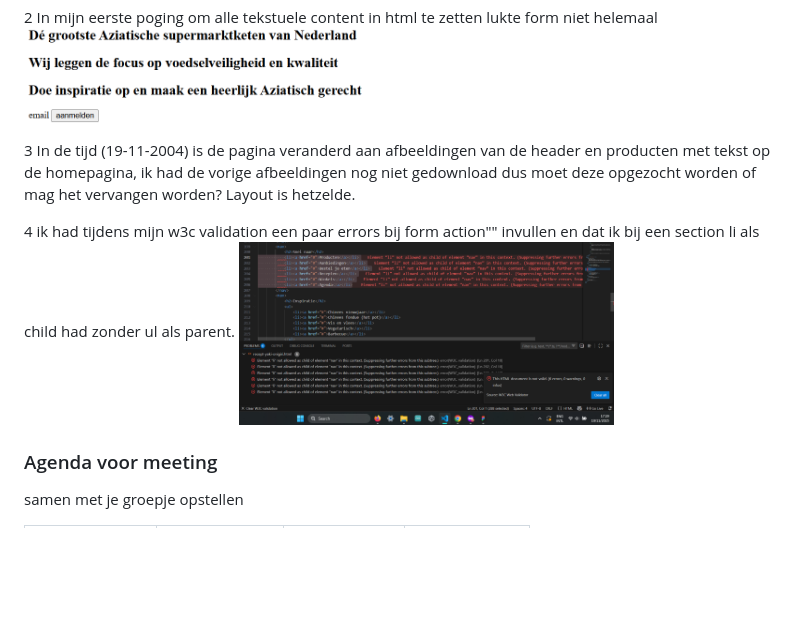
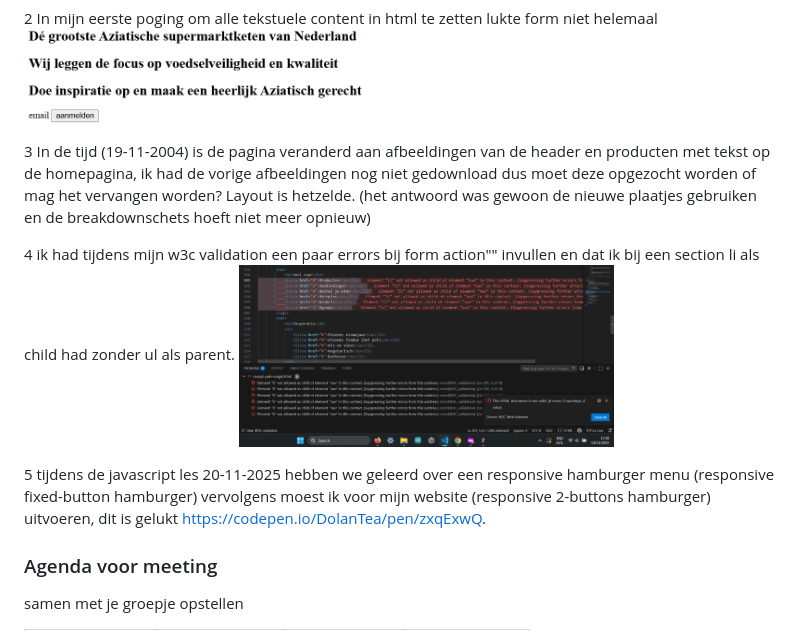
Before and after one commit to DolanTea/WebFED, a Markdown page: README.md, the part around the change. GitHub-like rendering; folded sections open; blank space fills up the shorter version.

Commit message:
Add files via upload
readme update 5

```diff
--- a/README.md
+++ b/README.md
@@ -102,10 +102,12 @@ Nb. Door *open* toe te voegen aan een *details* element kun je deze standaard op
   2 In mijn eerste poging om alle tekstuele content in html te zetten lukte form niet helemaal
   <img src="readme-images/readme-voortgang1-htmlpoging1.png" width="375px" alt="screenshot eigen html homepagina amazing oriental">
 
-  3 In de tijd (19-11-2004) is de pagina veranderd aan afbeeldingen van de header en producten met tekst op de homepagina, ik had de vorige afbeeldingen nog niet gedownload dus moet deze opgezocht worden of mag het vervangen worden? Layout is hetzelde.
+  3 In de tijd (19-11-2004) is de pagina veranderd aan afbeeldingen van de header en producten met tekst op de homepagina, ik had de vorige afbeeldingen nog niet gedownload dus moet deze opgezocht worden of mag het vervangen worden? Layout is hetzelde. (het antwoord was gewoon de nieuwe plaatjes gebruiken en de breakdownschets hoeft niet meer opnieuw)
 
   4 ik had tijdens mijn w3c validation een paar errors bij form action"" invullen en dat ik bij een section li als child had zonder ul als parent.
   <img src="readme-images/readme-voortgang1-w3c-validation.png" width="375px" alt="screenshot eigen html w3c validation errors">
+
+  5 tijdens de javascript les 20-11-2025 hebben we geleerd over een responsive hamburger menu (responsive fixed-button hamburger) vervolgens moest ik voor mijn website (responsive 2-buttons hamburger) uitvoeren, dit is gelukt https://codepen.io/DolanTea/pen/zxqExwQ.
 
 
   ### Agenda voor meeting
```
